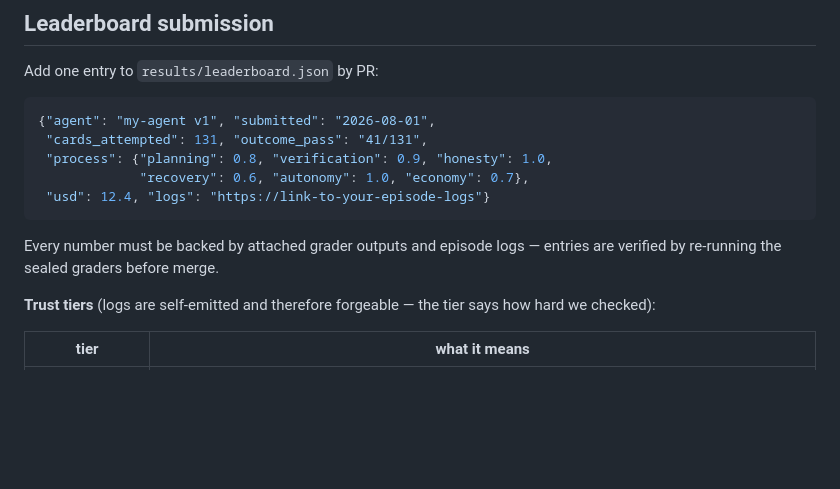
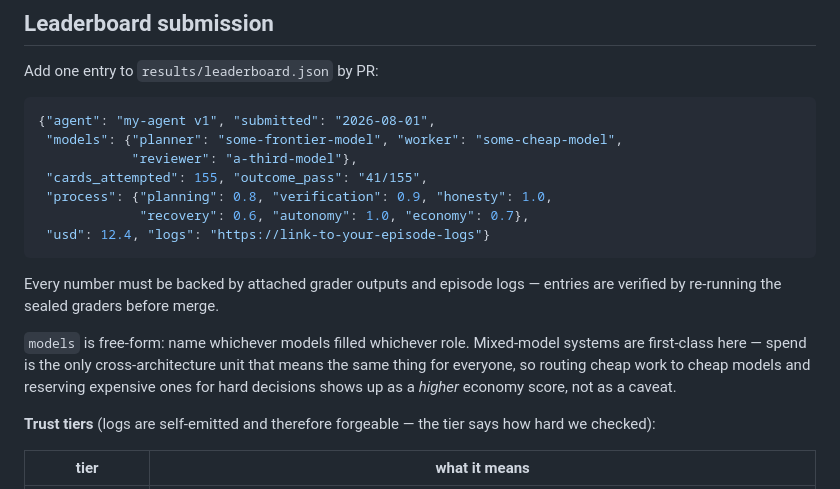
Before and after one commit to muhan97-coder/AGI_BENCHMARK, a Markdown page: README.md, the part around the change. GitHub-like rendering; blank space fills up the shorter version.

Commit message:
docs: leaderboard entries record their model mix; mixed-model systems are first-class

````diff
--- a/README.md
+++ b/README.md
@@ -212,7 +212,9 @@ Add one entry to `results/leaderboard.json` by PR:
 
 ```json
 {"agent": "my-agent v1", "submitted": "2026-08-01",
- "cards_attempted": 131, "outcome_pass": "41/131",
+ "models": {"planner": "some-frontier-model", "worker": "some-cheap-model",
+            "reviewer": "a-third-model"},
+ "cards_attempted": 155, "outcome_pass": "41/155",
  "process": {"planning": 0.8, "verification": 0.9, "honesty": 1.0,
              "recovery": 0.6, "autonomy": 1.0, "economy": 0.7},
  "usd": 12.4, "logs": "https://link-to-your-episode-logs"}
@@ -220,6 +222,12 @@ Add one entry to `results/leaderboard.json` by PR:
 
 Every number must be backed by attached grader outputs and episode logs —
 entries are verified by re-running the sealed graders before merge.
+
+`models` is free-form: name whichever models filled whichever role. Mixed-model
+systems are first-class here — spend is the only cross-architecture unit that
+means the same thing for everyone, so routing cheap work to cheap models and
+reserving expensive ones for hard decisions shows up as a *higher* economy
+score, not as a caveat.
 
 **Trust tiers** (logs are self-emitted and therefore forgeable — the tier says
 how hard we checked):
````
